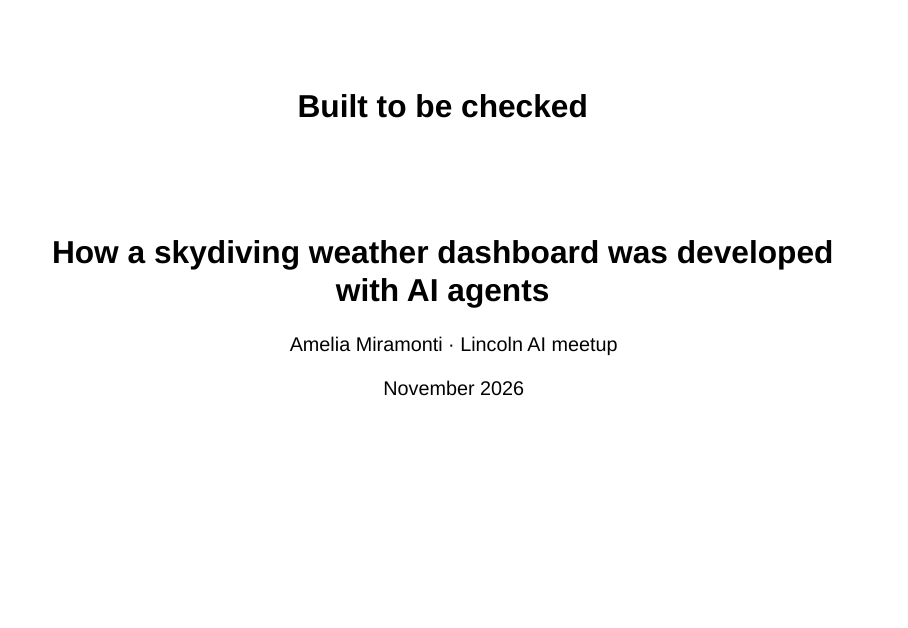
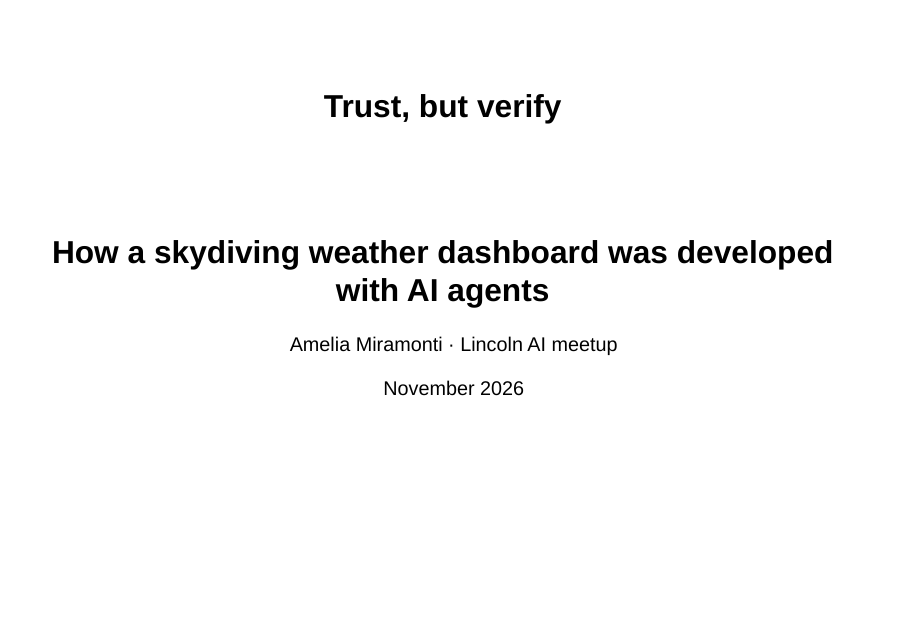
Before and after one commit to amelia-m/lspc-weather, a Quarto document (docs/talks/lincoln-ai-meetup/talk.qmd): page 1 of 32. Rendered offline with R 4.5, knitr and Pandoc in place of Quarto, with nearby package versions; drawn as Slidy slides in place of the format the file asks for.

Commit message:
Talk: title "Trust, but verify"
At the maintainer's word; the review addendum and open-questions note
say so, and the latter records the browser check of the deployed deck.
Both renders refreshed; every slide fits at 1280 and 1024 px; the test
passes.

Co-Authored-By: Claude Fable 5.1 <noreply@anthropic.com>
Claude-Session: https://claude.ai/code/session_01PwvQJS4FhUuPgRjZimqDac

```diff
--- a/docs/talks/lincoln-ai-meetup/talk.qmd
+++ b/docs/talks/lincoln-ai-meetup/talk.qmd
@@ -1,5 +1,5 @@
 ---
-title: "Built to be checked"
+title: "Trust, but verify"
 subtitle: "How a skydiving weather dashboard was developed with AI agents"
 author: "Amelia Miramonti · Lincoln AI meetup"
 date: "November 2026"
```
Also changed, not shown: docs/open-questions.md, docs/talks/lincoln-ai-meetup/review.md, 2 other files.
